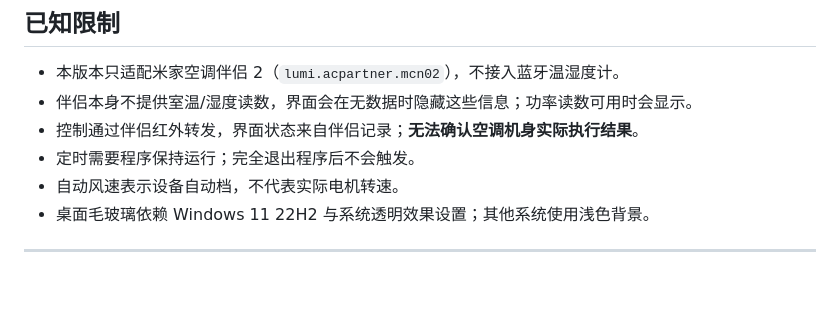
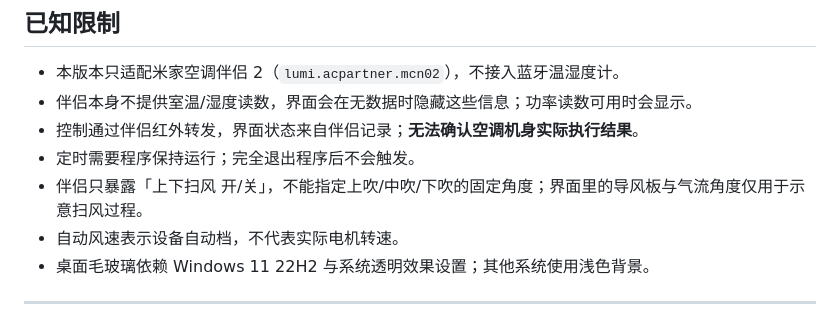
Before and after one commit to Pikasn/aira-airconditioner, a Markdown page: README.md, the part around the change. GitHub-like rendering; blank space fills up the shorter version.

```diff
--- a/README.md
+++ b/README.md
@@ -289,6 +289,7 @@ python -m pytest tests -q
 - 伴侣本身不提供室温/湿度读数，界面会在无数据时隐藏这些信息；功率读数可用时会显示。
 - 控制通过伴侣红外转发，界面状态来自伴侣记录；**无法确认空调机身实际执行结果**。
 - 定时需要程序保持运行；完全退出程序后不会触发。
+- 伴侣只暴露「上下扫风 开/关」，不能指定上吹/中吹/下吹的固定角度；界面里的导风板与气流角度仅用于示意扫风过程。
 - 自动风速表示设备自动档，不代表实际电机转速。
 - 桌面毛玻璃依赖 Windows 11 22H2 与系统透明效果设置；其他系统使用浅色背景。
 
```
Also changed, not shown: CHANGELOG.md (+1 -0 lines), docs/screenshots/main.png, 3 other files.
